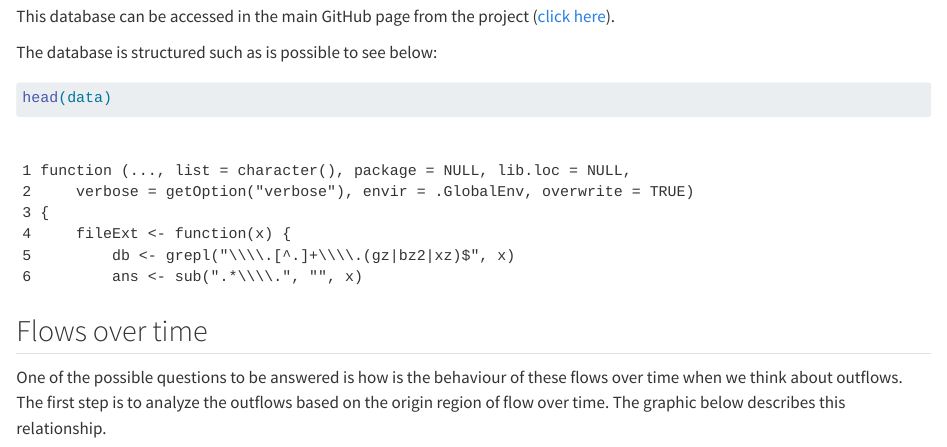
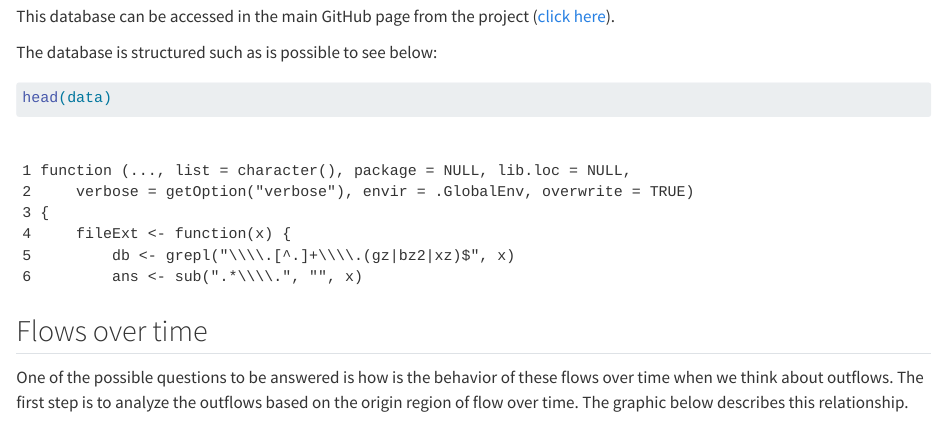
Before and after one commit to thiagocalm/workshop_openscience, a Quarto document (docs/index.qmd): the page in a window 1100 px wide, from 240 px down. Rendered offline with R 4.5, knitr and Pandoc in place of Quarto, with nearby package versions; some code elsewhere in the file could not run offline.

Commit message:
adjusts in the text

````diff
--- a/docs/index.qmd
+++ b/docs/index.qmd
@@ -35,7 +35,7 @@ head(data)
 
 ## Flows over time
 
-One of the possible questions to be answered is how is the behaviour of these flows over time when we think about outflows. The first step is to analyze the outflows based on the origin region of flow over time. The graphic below describes this relationship.
+One of the possible questions to be answered is how is the behavior of these flows over time when we think about outflows. The first step is to analyze the outflows based on the origin region of flow over time. The graphic below describes this relationship.
 
 ```{r}
 #| echo: false
````
Also changed, not shown: 1 other file.
